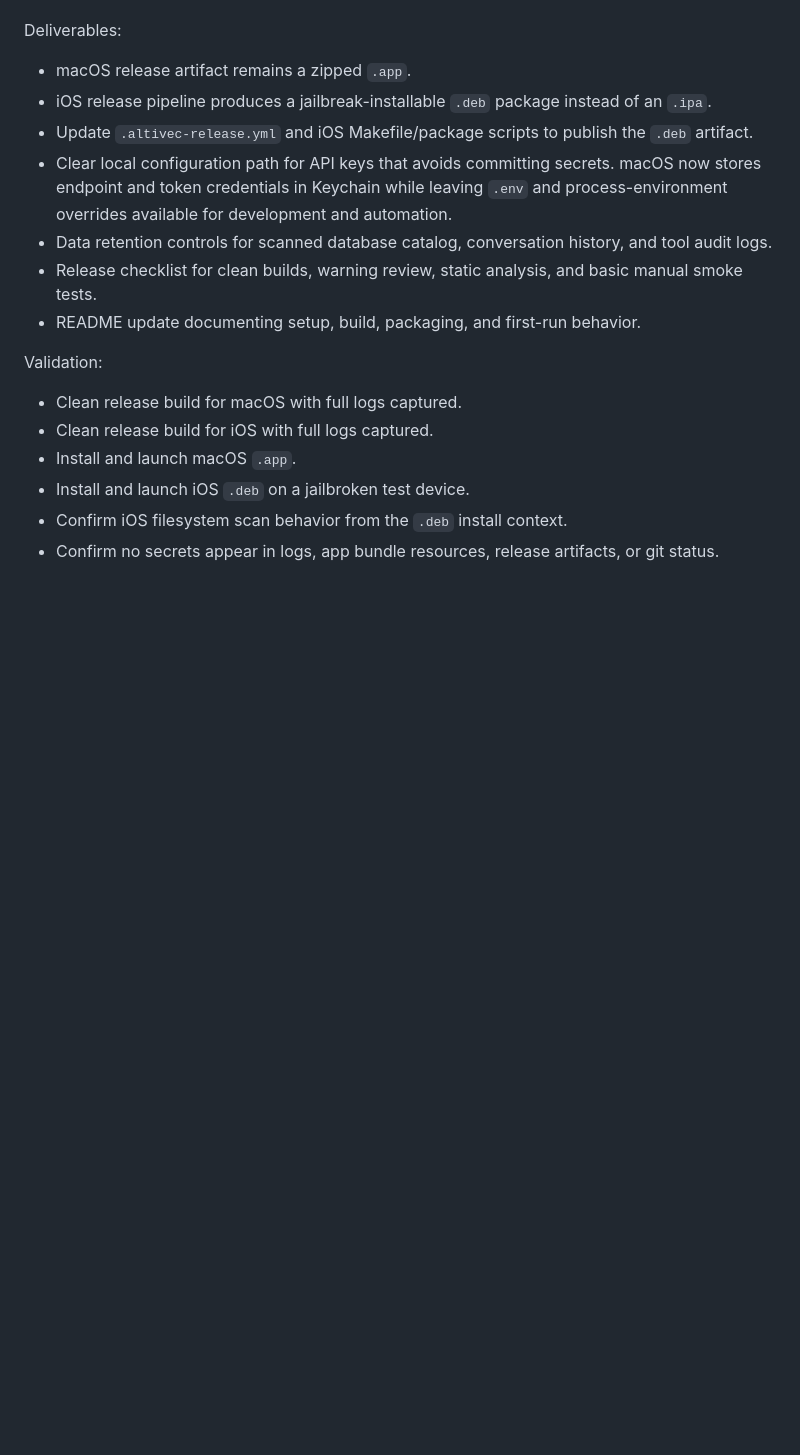
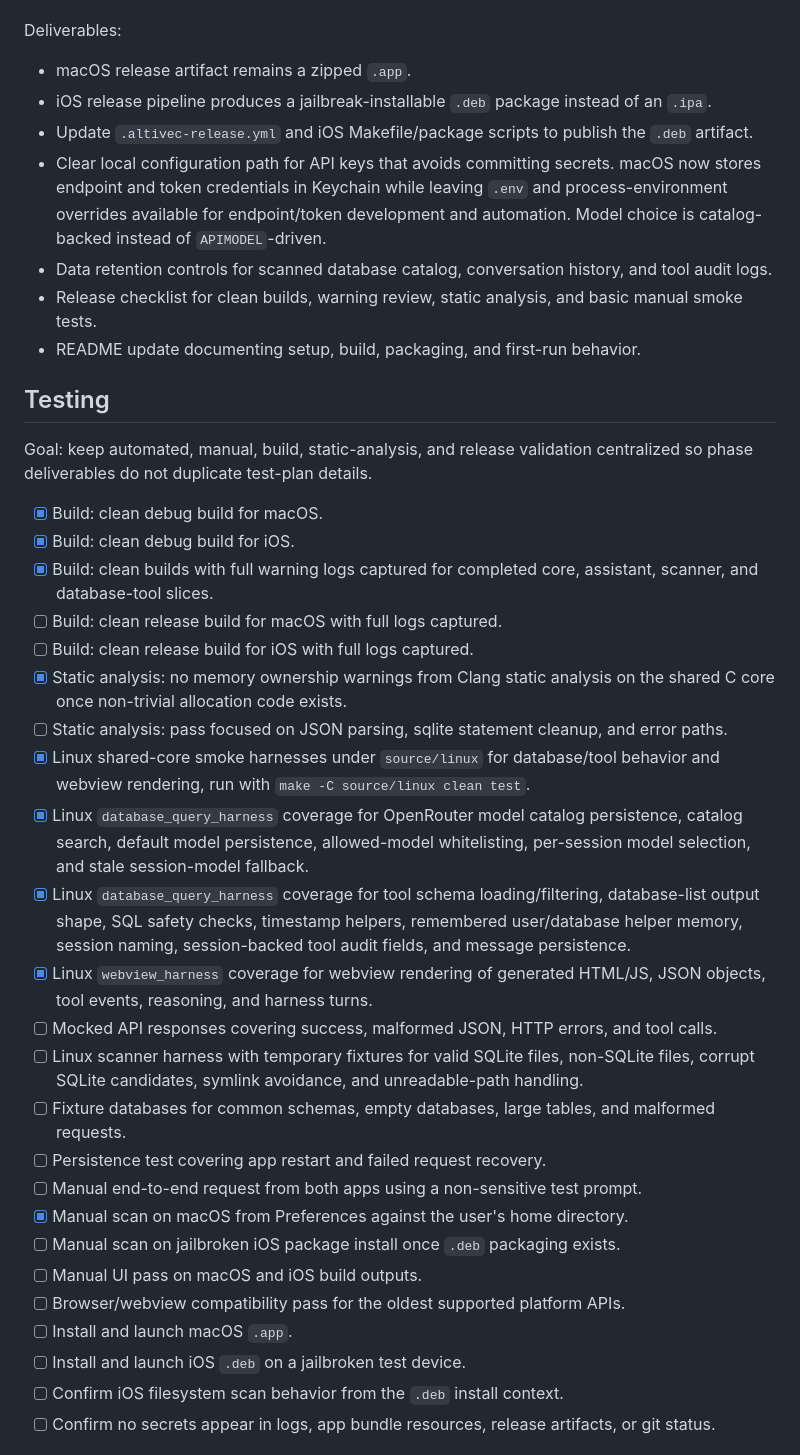
Before and after one commit to jeffreybergier/Strappy-Cocoa, a Markdown page: PLAN.md, the part around one of its changes. GitHub-like rendering; blank space fills up the shorter version.

```diff
--- a/PLAN.md
+++ b/PLAN.md
@@ -280,20 +216,58 @@ Deliverables:
 - Update `.altivec-release.yml` and iOS Makefile/package scripts to publish the
   `.deb` artifact.
 - Clear local configuration path for API keys that avoids committing secrets.
-  macOS now stores endpoint and token credentials in Keychain while leaving `.env`
-  and process-environment overrides available for development and automation.
+  macOS now stores endpoint and token credentials in Keychain while leaving
+  `.env` and process-environment overrides available for endpoint/token
+  development and automation. Model choice is catalog-backed instead of
+  `APIMODEL`-driven.
 - Data retention controls for scanned database catalog, conversation history,
   and tool audit logs.
 - Release checklist for clean builds, warning review, static analysis, and
   basic manual smoke tests.
 - README update documenting setup, build, packaging, and first-run behavior.
 
-Validation:
+## Testing
 
-- Clean release build for macOS with full logs captured.
-- Clean release build for iOS with full logs captured.
-- Install and launch macOS `.app`.
-- Install and launch iOS `.deb` on a jailbroken test device.
-- Confirm iOS filesystem scan behavior from the `.deb` install context.
-- Confirm no secrets appear in logs, app bundle resources, release artifacts,
+Goal: keep automated, manual, build, static-analysis, and release validation
+centralized so phase deliverables do not duplicate test-plan details.
+
+- [x] Build: clean debug build for macOS.
+- [x] Build: clean debug build for iOS.
+- [x] Build: clean builds with full warning logs captured for completed
+  core, assistant, scanner, and database-tool slices.
+- [ ] Build: clean release build for macOS with full logs captured.
+- [ ] Build: clean release build for iOS with full logs captured.
+- [x] Static analysis: no memory ownership warnings from Clang static analysis
+  on the shared C core once non-trivial allocation code exists.
+- [ ] Static analysis: pass focused on JSON parsing, sqlite statement cleanup,
+  and error paths.
+- [x] Linux shared-core smoke harnesses under `source/linux` for database/tool
+  behavior and webview rendering, run with `make -C source/linux clean test`.
+- [x] Linux `database_query_harness` coverage for OpenRouter model catalog
+  persistence, catalog search, default model persistence, allowed-model
+  whitelisting, per-session model selection, and stale session-model fallback.
+- [x] Linux `database_query_harness` coverage for tool schema loading/filtering,
+  database-list output shape, SQL safety checks, timestamp helpers, remembered
+  user/database helper memory, session naming, session-backed tool audit fields,
+  and message persistence.
+- [x] Linux `webview_harness` coverage for webview rendering of generated
+  HTML/JS, JSON objects, tool events, reasoning, and harness turns.
+- [ ] Mocked API responses covering success, malformed JSON, HTTP errors, and
+  tool calls.
+- [ ] Linux scanner harness with temporary fixtures for valid SQLite files,
+  non-SQLite files, corrupt SQLite candidates, symlink avoidance, and
+  unreadable-path handling.
+- [ ] Fixture databases for common schemas, empty databases, large tables, and
+  malformed requests.
+- [ ] Persistence test covering app restart and failed request recovery.
+- [ ] Manual end-to-end request from both apps using a non-sensitive test
+  prompt.
+- [x] Manual scan on macOS from Preferences against the user's home directory.
+- [ ] Manual scan on jailbroken iOS package install once `.deb` packaging exists.
+- [ ] Manual UI pass on macOS and iOS build outputs.
+- [ ] Browser/webview compatibility pass for the oldest supported platform APIs.
+- [ ] Install and launch macOS `.app`.
+- [ ] Install and launch iOS `.deb` on a jailbroken test device.
+- [ ] Confirm iOS filesystem scan behavior from the `.deb` install context.
+- [ ] Confirm no secrets appear in logs, app bundle resources, release artifacts,
   or git status.
```
Also changed, not shown: other parts of PLAN.md (+76 -100 lines), AGENTS.md (+33 -16 lines).
